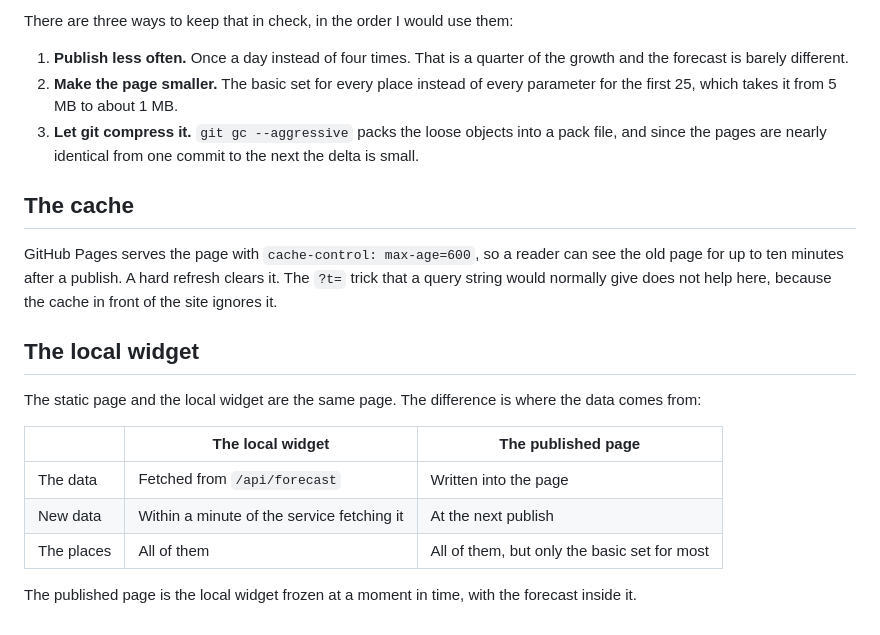
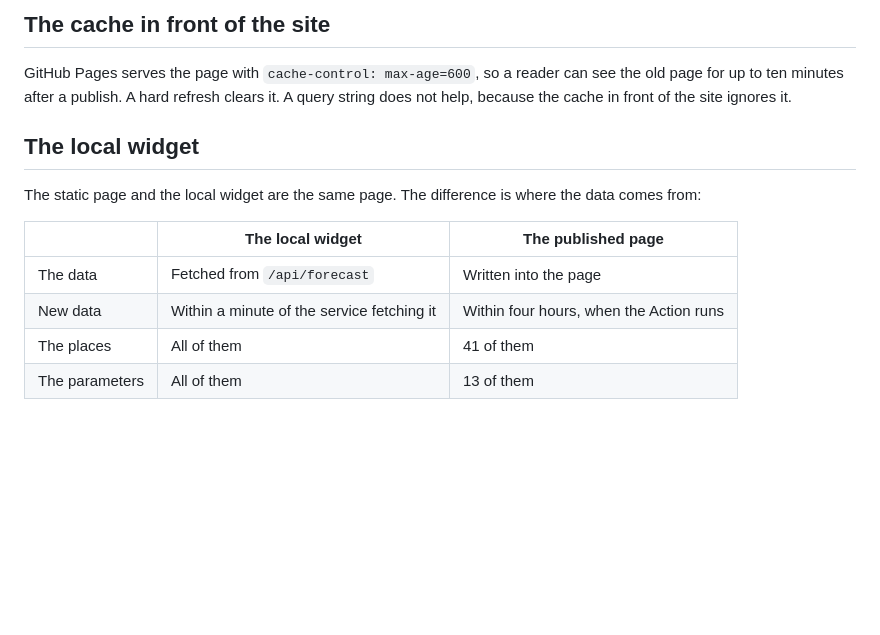
Before and after one commit to piokuc/ecmwf-widget, a Markdown page: documentation/publishing.md, the part around one of its changes. GitHub-like rendering; blank space fills up the shorter version.

```diff
--- a/documentation/publishing.md
+++ b/documentation/publishing.md
@@ -61,20 +92,10 @@ limit in a couple of years.
 
-There are three ways to keep that in check, in the order I would use them:
-
-1. **Publish less often.** Once a day instead of four times. That is a
-   quarter of the growth and the forecast is barely different.
-2. **Make the page smaller.** The basic set for every place instead of every
-   parameter for the first 25, which takes it from 5 MB to about 1 MB.
-3. **Let git compress it.** `git gc --aggressive` packs the loose objects
-   into a pack file, and since the pages are nearly identical from one
-   commit to the next the delta is small.
-
-## The cache
+## The cache in front of the site
 
 GitHub Pages serves the page with `cache-control: max-age=600`, so a reader
 can see the old page for up to ten minutes after a publish. A hard refresh
-clears it. The `?t=` trick that a query string would normally give does not
-help here, because the cache in front of the site ignores it.
+clears it. A query string does not help, because the cache in front of the
+site ignores it.
 
 ## The local widget
 
@@ -84,8 +105,6 @@ where the data comes from:
 | | The local widget | The published page |
 | --- | --- | --- |
 | The data | Fetched from `/api/forecast` | Written into the page |
-| New data | Within a minute of the service fetching it | At the next publish |
-| The places | All of them | All of them, but only the basic set for most |
-
-The published page is the local widget frozen at a moment in time, with the
-forecast inside it.
+| New data | Within a minute of the service fetching it | Within four hours, when the Action runs |
+| The places | All of them | 41 of them |
+| The parameters | All of them | 13 of them |
```
Also changed, not shown: other parts of documentation/publishing.md (+68 -37 lines), README.md (+6 -1 lines), documentation/workflows.md (+14 -3 lines).
